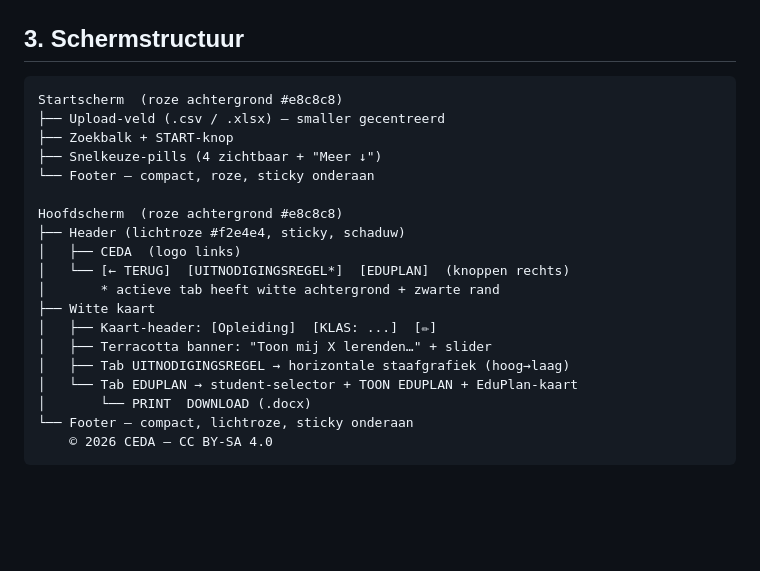
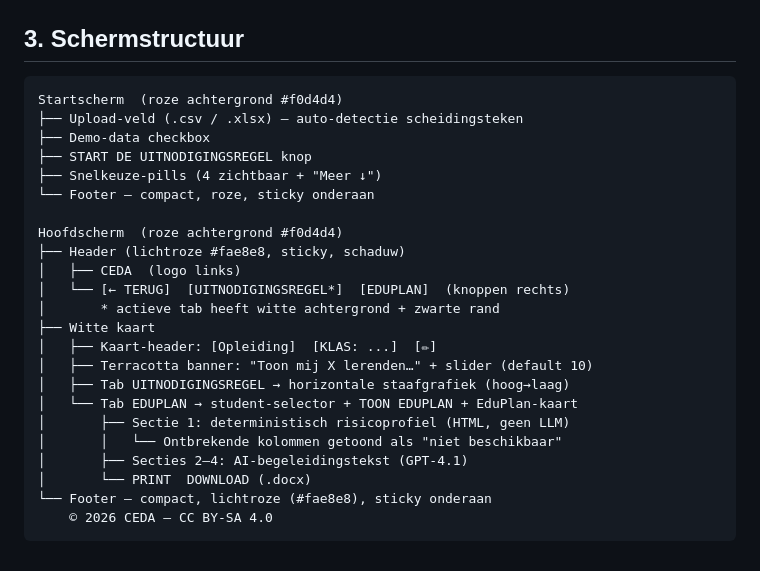
Before and after one commit to cedanl/Assistentie, a Markdown page: edupulse/docs/architectuur.md, the part around one of its changes. Drawn GitHub-style; blank space fills up the shorter version.

````diff
--- a/edupulse/docs/architectuur.md
+++ b/edupulse/docs/architectuur.md
@@ -97,23 +104,27 @@ sequenceDiagram
 ## 3. Schermstructuur
 
 ```
-Startscherm  (roze achtergrond #e8c8c8)
-├── Upload-veld (.csv / .xlsx) — smaller gecentreerd
-├── Zoekbalk + START-knop
+Startscherm  (roze achtergrond #f0d4d4)
+├── Upload-veld (.csv / .xlsx) — auto-detectie scheidingsteken
+├── Demo-data checkbox
+├── START DE UITNODIGINGSREGEL knop
 ├── Snelkeuze-pills (4 zichtbaar + "Meer ↓")
 └── Footer — compact, roze, sticky onderaan
 
-Hoofdscherm  (roze achtergrond #e8c8c8)
-├── Header (lichtroze #f2e4e4, sticky, schaduw)
+Hoofdscherm  (roze achtergrond #f0d4d4)
+├── Header (lichtroze #fae8e8, sticky, schaduw)
 │   ├── CEDA  (logo links)
 │   └── [← TERUG]  [UITNODIGINGSREGEL*]  [EDUPLAN]  (knoppen rechts)
 │       * actieve tab heeft witte achtergrond + zwarte rand
 ├── Witte kaart
 │   ├── Kaart-header: [Opleiding]  [KLAS: ...]  [✏]
-│   ├── Terracotta banner: "Toon mij X lerenden…" + slider
+│   ├── Terracotta banner: "Toon mij X lerenden…" + slider (default 10)
 │   ├── Tab UITNODIGINGSREGEL → horizontale staafgrafiek (hoog→laag)
 │   └── Tab EDUPLAN → student-selector + TOON EDUPLAN + EduPlan-kaart
+│       ├── Sectie 1: deterministisch risicoprofiel (HTML, geen LLM)
+│       │   └── Ontbrekende kolommen getoond als "niet beschikbaar"
+│       ├── Secties 2–4: AI-begeleidingstekst (GPT-4.1)
 │       └── PRINT  DOWNLOAD (.docx)
-└── Footer — compact, lichtroze, sticky onderaan
+└── Footer — compact, lichtroze (#fae8e8), sticky onderaan
     © 2026 CEDA — CC BY-SA 4.0
 ```
````
Also changed, not shown: other parts of edupulse/docs/architectuur.md (+13 -6 lines), edupulse/CLAUDE.md (+21 -7 lines).
